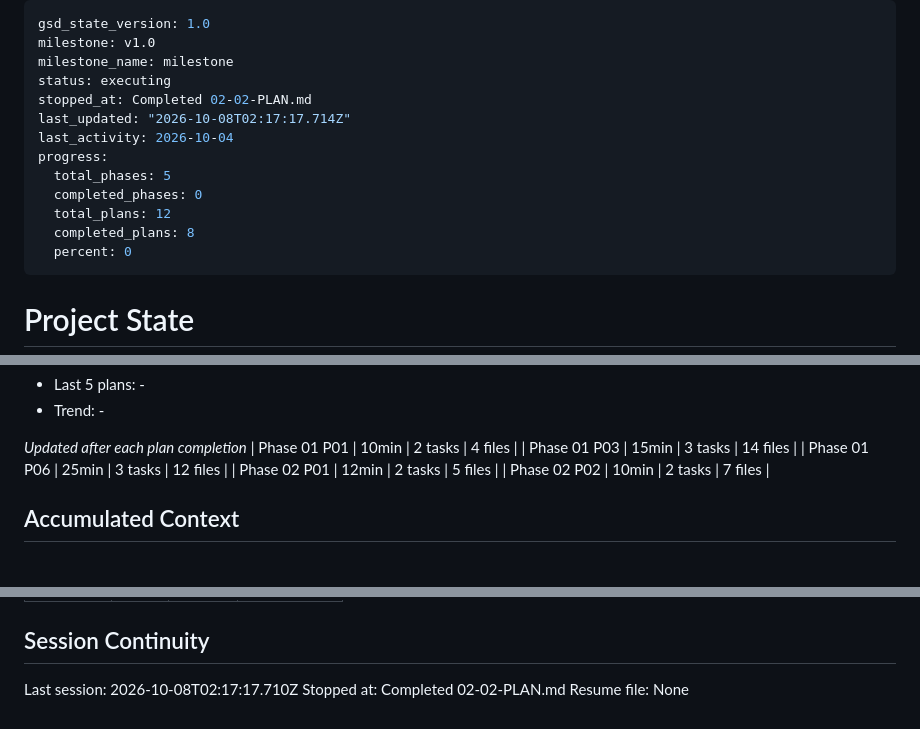
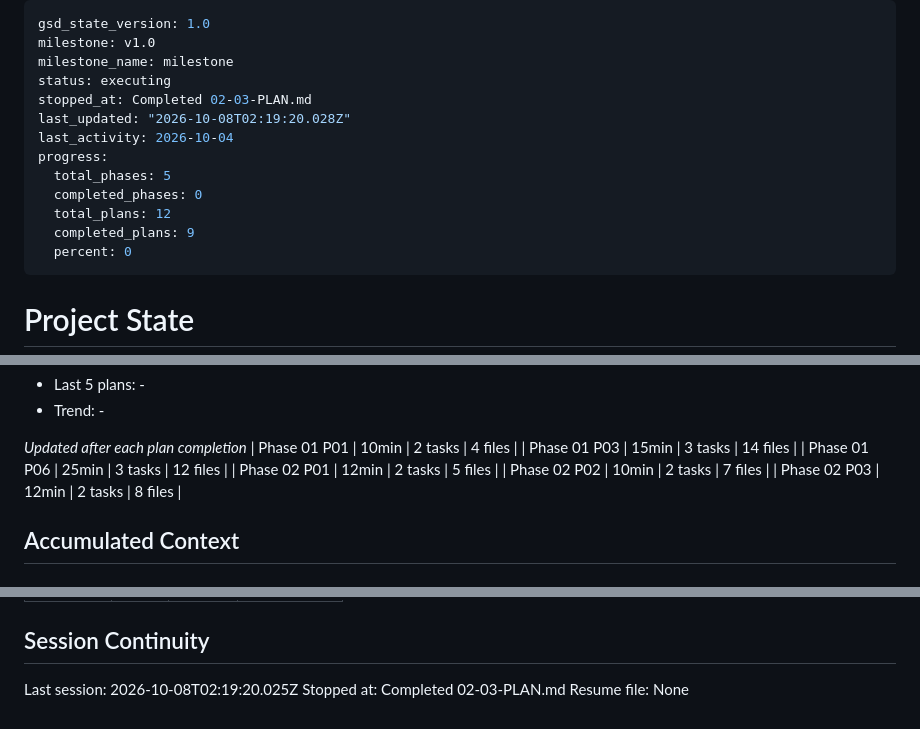
Before and after one commit to aeonkrson/Capstone, a Markdown page: .planning/STATE.md, 3 parts joined by grey strips. Drawn GitHub-style.

Commit message:
docs(02-03): complete profile, manual entry and settings plan
Co-Authored-By: Claude Sonnet 5.5 <noreply@anthropic.com>

```diff
--- a/.planning/STATE.md
+++ b/.planning/STATE.md
@@ -3,14 +3,14 @@ gsd_state_version: 1.0
 milestone: v1.0
 milestone_name: milestone
 status: executing
-stopped_at: Completed 02-02-PLAN.md
-last_updated: "2026-10-08T02:17:17.714Z"
+stopped_at: Completed 02-03-PLAN.md
+last_updated: "2026-10-08T02:19:20.028Z"
 last_activity: 2026-10-04
 progress:
   total_phases: 5
   completed_phases: 0
   total_plans: 12
-  completed_plans: 8
+  completed_plans: 9
   percent: 0
 ---
 
@@ -57,6 +57,7 @@ Progress: [████████░░] 75%
 | Phase 01 P06 | 25min | 3 tasks | 12 files |
 | Phase 02 P01 | 12min | 2 tasks | 5 files |
 | Phase 02 P02 | 10min | 2 tasks | 7 files |
+| Phase 02 P03 | 12min | 2 tasks | 8 files |
 
 ## Accumulated Context
 
@@ -93,6 +94,6 @@ Items acknowledged and carried forward from previous milestone close:
 
 ## Session Continuity
 
-Last session: 2026-10-08T02:17:17.710Z
-Stopped at: Completed 02-02-PLAN.md
+Last session: 2026-10-08T02:19:20.025Z
+Stopped at: Completed 02-03-PLAN.md
 Resume file: None
```
Also changed, not shown: .planning/ROADMAP.md (+3 -3 lines), 1 other file.
